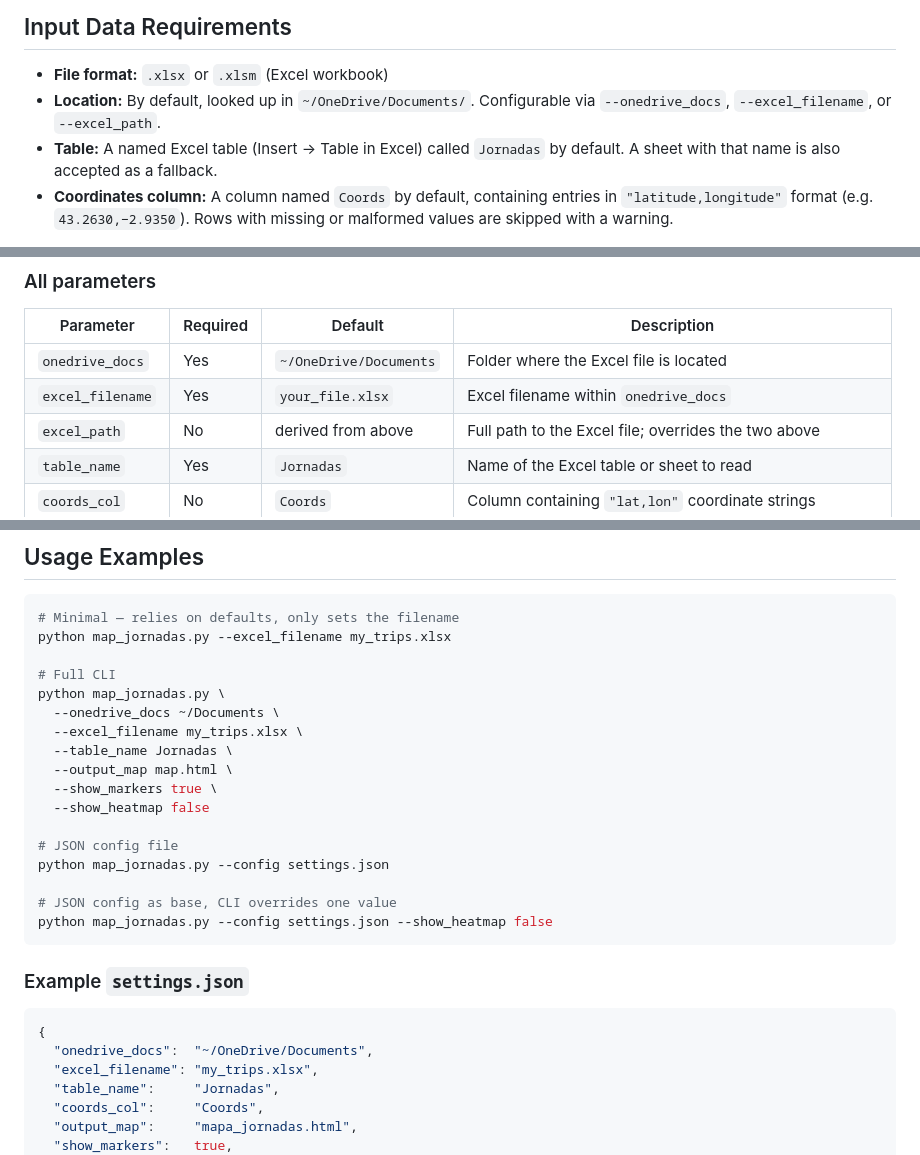
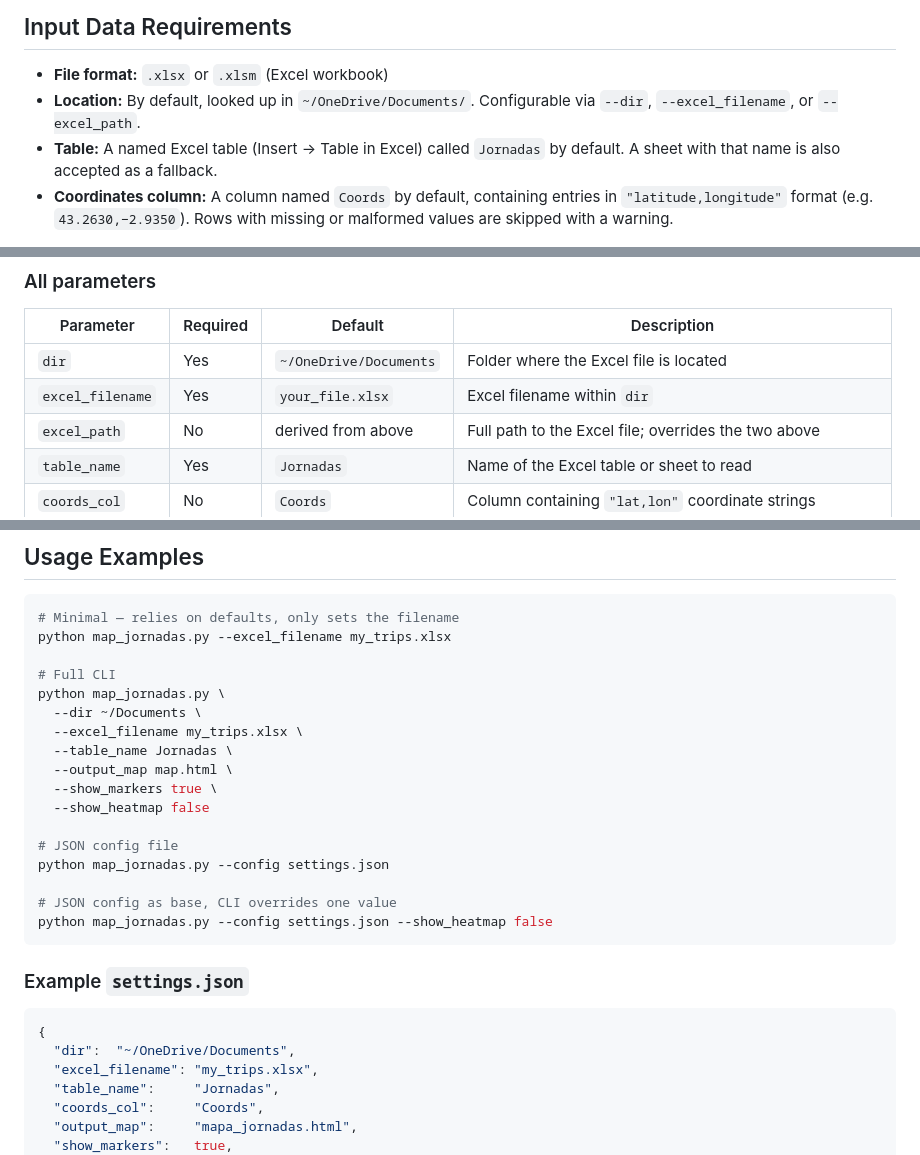
Before and after one commit to fgalan/jornadas-gastronomicas, a Markdown page: REQUIREMENTS.md, 3 parts joined by grey strips. Drawn GitHub-style.

Commit message:
Update REQUIREMENTS.md
corrected parameter name

````diff
--- a/REQUIREMENTS.md
+++ b/REQUIREMENTS.md
@@ -42,7 +42,7 @@ There are no demanding hardware requirements. The script runs comfortably on any
 ## Input Data Requirements
 
 - **File format:** `.xlsx` or `.xlsm` (Excel workbook)
-- **Location:** By default, looked up in `~/OneDrive/Documents/`. Configurable via `--onedrive_docs`, `--excel_filename`, or `--excel_path`.
+- **Location:** By default, looked up in `~/OneDrive/Documents/`. Configurable via `--dir`, `--excel_filename`, or `--excel_path`.
 - **Table:** A named Excel table (Insert → Table in Excel) called `Jornadas` by default. A sheet with that name is also accepted as a fallback.
 - **Coordinates column:** A column named `Coords` by default, containing entries in `"latitude,longitude"` format (e.g. `43.2630,−2.9350`). Rows with missing or malformed values are skipped with a warning.
 
@@ -60,8 +60,8 @@ Parameters can be set in three ways, listed from highest to lowest priority:
 
 | Parameter        | Required | Default                    | Description                                              |
 |------------------|----------|----------------------------|----------------------------------------------------------|
-| `onedrive_docs`  | Yes      | `~/OneDrive/Documents`     | Folder where the Excel file is located                   |
-| `excel_filename` | Yes      | `your_file.xlsx`           | Excel filename within `onedrive_docs`                    |
+| `dir`  | Yes      | `~/OneDrive/Documents`     | Folder where the Excel file is located                   |
+| `excel_filename` | Yes      | `your_file.xlsx`           | Excel filename within `dir`                    |
 | `excel_path`     | No       | derived from above         | Full path to the Excel file; overrides the two above     |
 | `table_name`     | Yes      | `Jornadas`                 | Name of the Excel table or sheet to read                 |
 | `coords_col`     | No       | `Coords`                   | Column containing `"lat,lon"` coordinate strings         |
@@ -79,7 +79,7 @@ python map_jornadas.py --excel_filename my_trips.xlsx
 
 # Full CLI
 python map_jornadas.py \
-  --onedrive_docs ~/Documents \
+  --dir ~/Documents \
   --excel_filename my_trips.xlsx \
   --table_name Jornadas \
   --output_map map.html \
@@ -96,7 +96,7 @@ python map_jornadas.py --config settings.json --show_heatmap false
 ### Example `settings.json`
 ```json
 {
-  "onedrive_docs":  "~/OneDrive/Documents",
+  "dir":  "~/OneDrive/Documents",
   "excel_filename": "my_trips.xlsx",
   "table_name":     "Jornadas",
   "coords_col":     "Coords",
````
